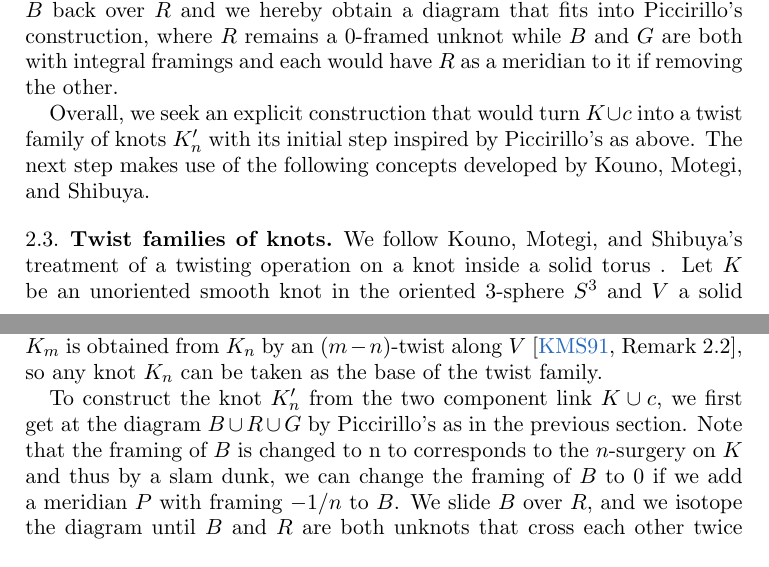
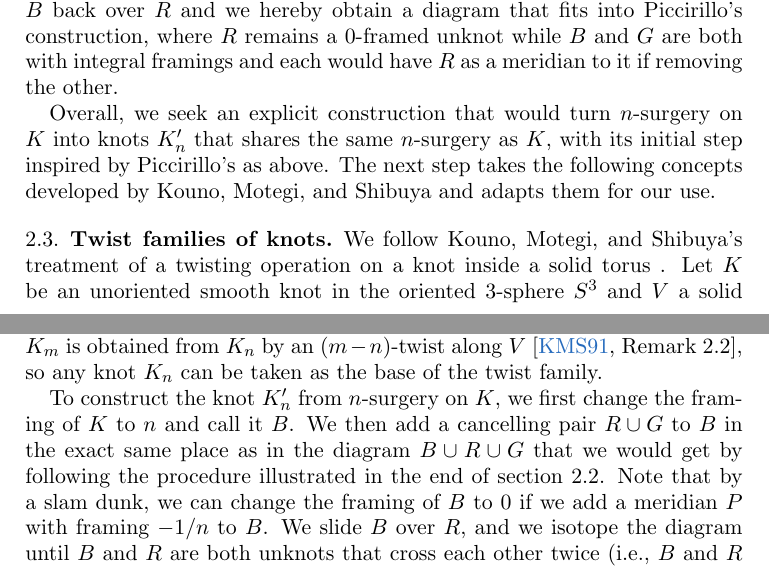
Before and after one commit to cdserio99/Knots-REU, a LaTeX paper (integer.tex): two parts of pages 3 and 4 of 8, joined at a grey line, cut so that both start at the same text. Compiled offline with pdfLaTeX.

Commit message:
-updated 2.2 and 2.3 by Kyle's clarification

```diff
--- a/integer.tex
+++ b/integer.tex
@@ -137,7 +137,7 @@ Thus for $K$ a knot with unknotting number $u(K)=1$, there exists another knot $
 
 Inspired by Piccirillo's construction, we can produce some form of the link $K \cup c$ for $K$ a knot with $u(K)=1$ that would serve as an intermediary between $n$-surgery on $K$ and explicit $K_n'$. We start with a banded Hopf link diagram for $K$. We take a Hopf link with components $R$ and $B$, both with framings 0, and we handle slide $B$ over $R$ according to the band presentation for $K$. This produces a two-component link where $B$ becomes $K$ and $R$ a 0-framed unknot $c$ linked with $K$. We then adjust the framing of $B$ to $n$ to correspond with $n$-surgery on $K$. Now add a meridian $G$ to $R=c$ and slide $B$ back over $R$ and we hereby obtain a diagram that fits into Piccirillo's construction, where $R$ remains a 0-framed unknot while $B$ and $G$ are both with integral framings and each would have $R$ as a meridian to it if removing the other.
 
-Overall, we seek an explicit construction that would turn $K \cup c$ into a twist family of knots $K_n'$ with its initial step inspired by Piccirillo's as above. The next step makes use of the following concepts developed by Kouno, Motegi, and Shibuya.
+Overall, we seek an explicit construction that would turn $n$-surgery on $K$ into knots $K_n'$ that shares the same $n$-surgery as $K$, with its initial step inspired by Piccirillo's as above. The next step takes the following concepts developed by Kouno, Motegi, and Shibuya and adapts them for our use.
 
 \subsection{Twist families of knots}
 
@@ -145,7 +145,7 @@ We follow Kouno, Motegi, and Shibuya's treatment of a twisting operation on a kn
 
 From a two-component link $K\cup c$ with $c$ an unknot linked with $K$, we can obtain a new knot $K_n := K_{V,n}$ by taking $V$ to be a solid torus that has preferred meridian $c$ and contains $K$ in its interior. In other words, we obtain $K_n$ from $K\cup c$ by twisting $K$ for $n$ times along $c$. Note that $w_V(K)\geq 1$ since $c$ is linked with $K$, and $w_V(K)=1$ if and only if $c$ is a meridian to $K$. Moreover, $K_0=K$. We define the \textit{twist family} with base knot $K$ and unknot $c$ to be the set $\{K_n \,|\, n \in \mathbb{Z}\}$. Note that for all $m, n\in\mathbb{Z}$,  $K_m$ is obtained from $K_n$ by an ($m-n$)-twist along $V$ \cite[Remark 2.2]{twisting-knot-types}, so any knot $K_n$ can be taken as the base of the twist family.
 
-To construct the knot $K_n'$ from the two component link $K \cup c$, we first get at the diagram $B\cup R \cup G$ by Piccirillo's as in the previous section. Note that the framing of $B$ is changed to n to corresponds to the $n$-surgery on $K$ and thus by a slam dunk, we can change the framing of $B$ to 0 if we add a meridian $P$ with framing $-1/n$ to $B$. We slide $B$ over $R$, and we isotope the diagram until $B$ and $R$ are both unknots that cross each other twice (i.e., $B$ and $R$ form a Hopf link if $G$ is removed). We then slide $G$ over $B$ until $G$ is no longer linked with $R$. Now we can remove $R$ using a ``lightbulb trick" which leaves us a two-component link $G\cup P$, with $G$ as the knot $K_0'$ that shares the same 0-surgery as $K$ and $P$ as an unknot $c'$ linked with $K_0'$. Observe that the framing of $P$ remains unchanged throughout this process and we can therefore do a $n$-Rolfsen twist on $G\cup P$ to get rid of $P=c'$. As a result, we are left with a knot obtained from twisting $K_0'$ along $c'$ for $n$ times, which is the knot $K_n'$ as desired.
+To construct the knot $K_n'$ from $n$-surgery on $K$, we first change the framing of $K$ to $n$ and call it $B$. We then add a cancelling pair $R \cup G$ to $B$ in the exact same place as in the diagram $B\cup R \cup G$ that we would get by following the procedure illustrated in the end of section 2.2. Note that by a slam dunk, we can change the framing of $B$ to 0 if we add a meridian $P$ with framing $-1/n$ to $B$. We slide $B$ over $R$, and we isotope the diagram until $B$ and $R$ are both unknots that cross each other twice (i.e., $B$ and $R$ form a Hopf link if $G$ is removed). We then slide $G$ over $B$ until $G$ is no longer linked with $R$. Now we can remove $R$ using a ``lightbulb trick" which leaves us a two-component link $G\cup P$, with $G$ as the knot $K_0'$ that shares the same 0-surgery as $K$ and $P$ as an unknot $c'$ linked with $K_0'$. Observe that the framing of $P$ remains unchanged throughout this process and we can therefore do a $n$-Rolfsen twist on $G\cup P$ to get rid of $P=c'$. As a result, we are left with a knot obtained from twisting $K_0'$ along $c'$ for $n$ times, which is the knot $K_n'$ as desired.
 
 The knots $K_n'$ for $n \in \mathbb{Z}$ clearly form a twist family with base $K_0'$ (in fact, any $K_n'$ works) and unknot $c'$, according to our definition above.
 
```
Also changed, not shown: integer.pdf, 1 other file.
